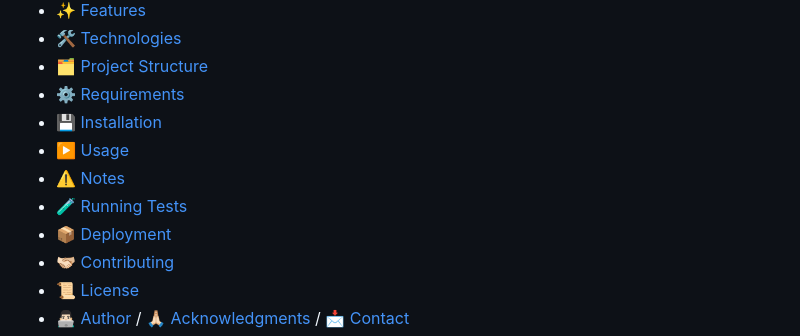
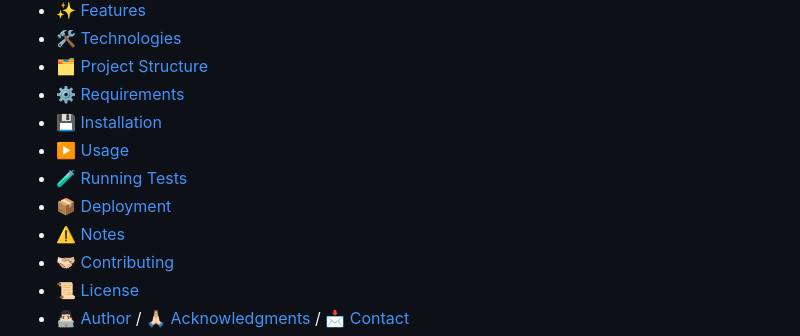
Before and after one commit to xAndreiix/Aprozar_Digital, a Markdown page: README.md, the part around the change. GitHub-like rendering.

```diff
--- a/README.md
+++ b/README.md
@@ -11,9 +11,9 @@
 - ⚙️ [Requirements](#requirements)
 - 💾 [Installation](#installation)
 - ▶️ [Usage](#usage)
-- ⚠️ [Notes](#notes)
 - 🧪 [Running Tests](#running-tests)
 - 📦 [Deployment](#deployment)
+- ⚠️ [Notes](#notes)
 - 🫱🏻‍🫲🏼 [Contributing](#contributing)
 - 📜 [License](#license)
 - 👨🏻‍💻 [Author](#author--acknowledgments--contact) / 🙏🏻 [Acknowledgments](#author--acknowledgments--contact) / 📩 [Contact](#author--acknowledgments--contact)
```
